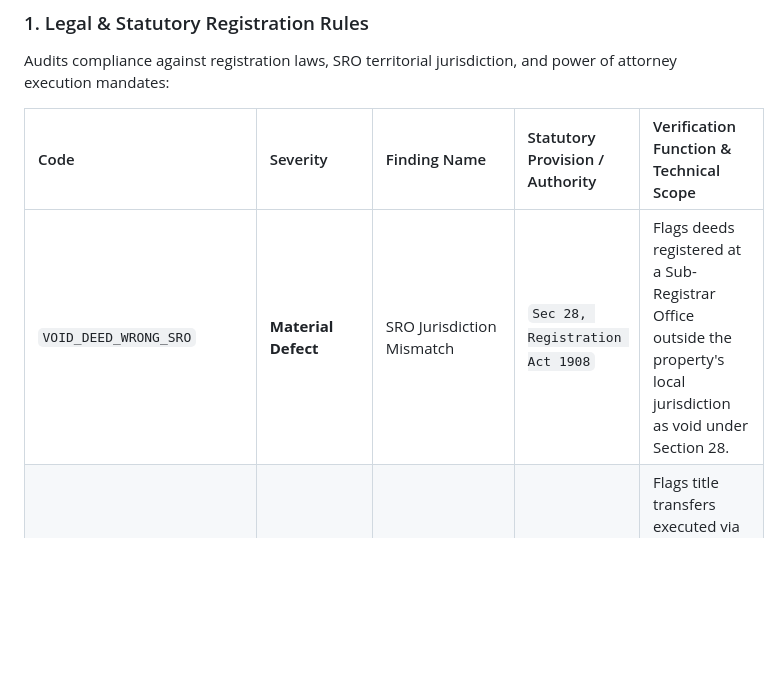
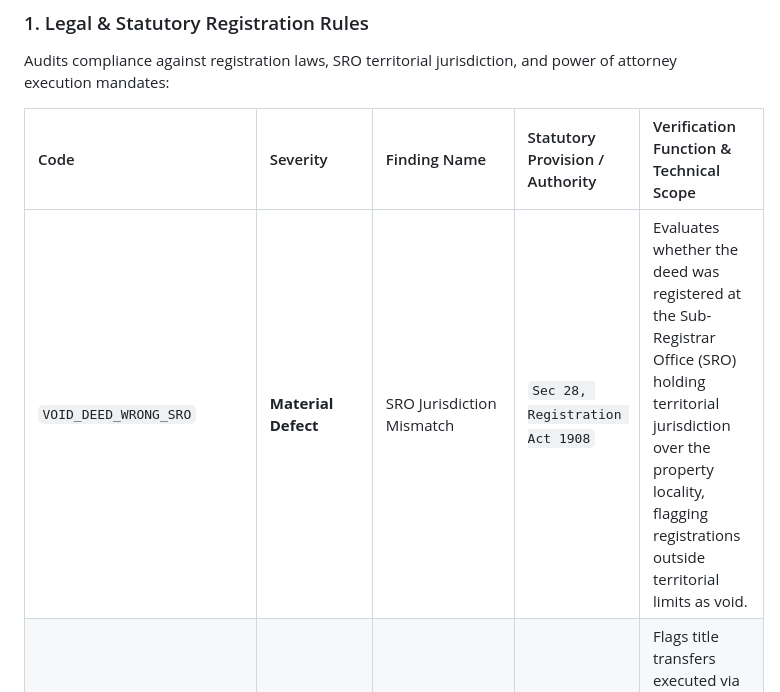
Before and after one commit to AtharvaKhanvilkar/DelhiTSR, a Markdown page: README.md, the part around the change. Drawn GitHub-style; blank space fills up the shorter version.

Commit message:
docs(readme): restore original VOID_DEED_WRONG_SRO description per user preference

```diff
--- a/README.md
+++ b/README.md
@@ -172,7 +172,7 @@ Audits compliance against registration laws, SRO territorial jurisdiction, and p
 
 | Code | Severity | Finding Name | Statutory Provision / Authority | Verification Function & Technical Scope |
 | :--- | :--- | :--- | :--- | :--- |
-| `VOID_DEED_WRONG_SRO` | **Material Defect** | SRO Jurisdiction Mismatch | `Sec 28, Registration Act 1908` | Flags deeds registered at a Sub-Registrar Office outside the property's local jurisdiction as void under Section 28. |
+| `VOID_DEED_WRONG_SRO` | **Material Defect** | SRO Jurisdiction Mismatch | `Sec 28, Registration Act 1908` | Evaluates whether the deed was registered at the Sub-Registrar Office (SRO) holding territorial jurisdiction over the property locality, flagging registrations outside territorial limits as void. |
 | `GPA_POST_2011_INVALID` | **Material Defect** | Post-2011 GPA Title Transfer | `Suraj Lamp Ruling (Supreme Court, 2011)` | Flags title transfers executed via General Power of Attorney after October 11, 2011 without a registered Sale Deed. |
 | `MISSING_GPA_AUTHORIZATION` | **Material Defect** | Missing Attorney Authorization | `Sec 32 & 33, Registration Act 1908` | Verifies that attorney transfers cite a valid registered Power of Attorney in the title chain. |
 | `UNREGULARIZED_GPA_CHAIN` | **Substantive Defect** | Unregularized GPA Chain | `Sec 54, Transfer of Property Act 1882` | Detects title chains ending with an unregularized Power of Attorney or Agreement to Sell without a registered Sale Deed. |
```
